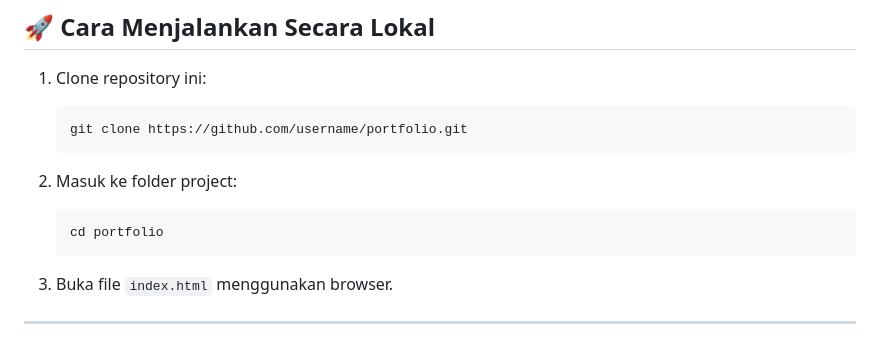
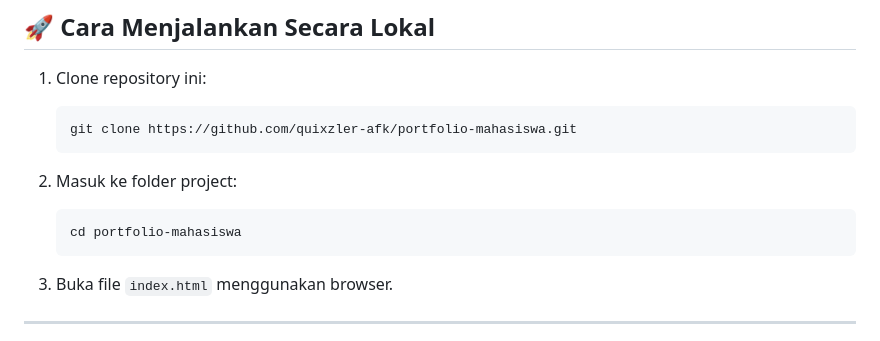
Before and after one commit to quixzler-afk/portofolio-mahasiswa, a Markdown page: README.md, the part around the change. Rendered like a GitHub page.

Commit message:
Update repository clone URL and project folder name

````diff
--- a/README.md
+++ b/README.md
@@ -104,12 +104,12 @@ portfolio/
 1. Clone repository ini:
 
    ```bash
-   git clone https://github.com/username/portfolio.git
+   git clone https://github.com/quixzler-afk/portfolio-mahasiswa.git
    ```
 2. Masuk ke folder project:
 
    ```bash
-   cd portfolio
+   cd portfolio-mahasiswa
    ```
 3. Buka file `index.html` menggunakan browser.
 
````
